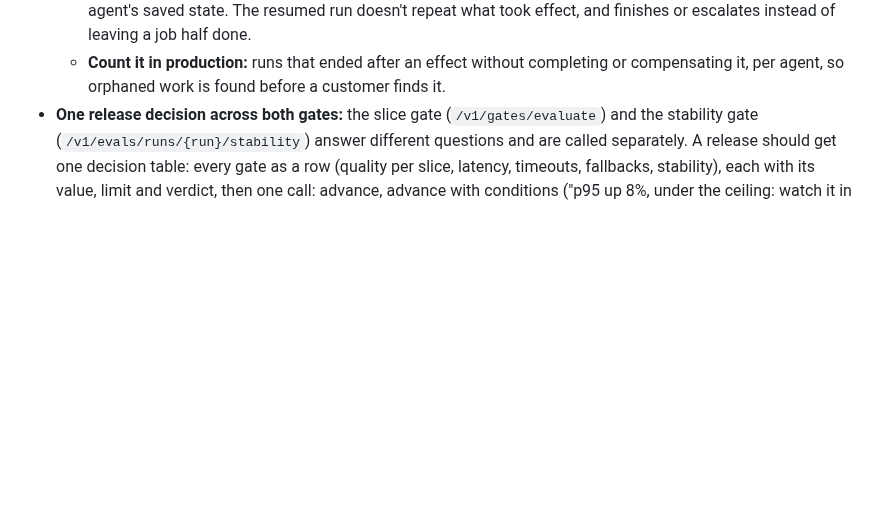
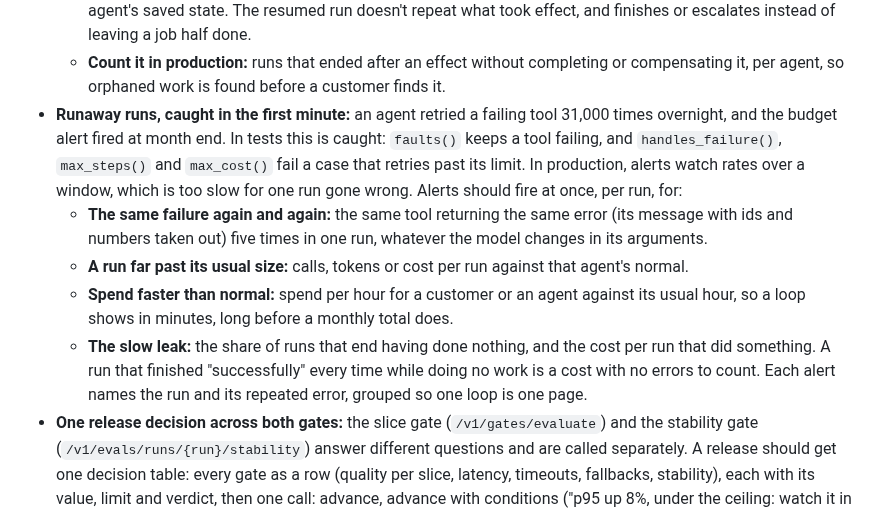
Before and after one commit to actions-marketplace-validations/tap222_assay-evals, a Markdown page: docs/roadmap.md, the part around the change. GitHub-like rendering; blank space fills up the shorter version.

Commit message:
Roadmap: per-run alerts for runaway AI agent loops, repeated errors, spend velocity and no-op runs

```diff
--- a/docs/roadmap.md
+++ b/docs/roadmap.md
@@ -485,6 +485,20 @@ User stories: [US-16](user-stories.md#us-16), [US-17](user-stories.md#us-17).
     finishes or escalates instead of leaving a job half done.
   - **Count it in production:** runs that ended after an effect without completing or compensating
     it, per agent, so orphaned work is found before a customer finds it.
+- **Runaway runs, caught in the first minute:** an agent retried a failing tool 31,000 times
+  overnight, and the budget alert fired at month end. In tests this is caught: `faults()` keeps a
+  tool failing, and `handles_failure()`, `max_steps()` and `max_cost()` fail a case that retries past
+  its limit. In production, alerts watch rates over a window, which is too slow for one run gone
+  wrong. Alerts should fire at once, per run, for:
+  - **The same failure again and again:** the same tool returning the same error (its message with
+    ids and numbers taken out) five times in one run, whatever the model changes in its arguments.
+  - **A run far past its usual size:** calls, tokens or cost per run against that agent's normal.
+  - **Spend faster than normal:** spend per hour for a customer or an agent against its usual hour,
+    so a loop shows in minutes, long before a monthly total does.
+  - **The slow leak:** the share of runs that end having done nothing, and the cost per run that
+    did something. A run that finished "successfully" every time while doing no work is a cost with
+    no errors to count.
+  Each alert names the run and its repeated error, grouped so one loop is one page.
 - **One release decision across both gates:** the slice gate (`/v1/gates/evaluate`) and the
   stability gate (`/v1/evals/runs/{run}/stability`) answer different questions and are called
   separately. A release should get one decision table: every gate as a row (quality per slice,
```
